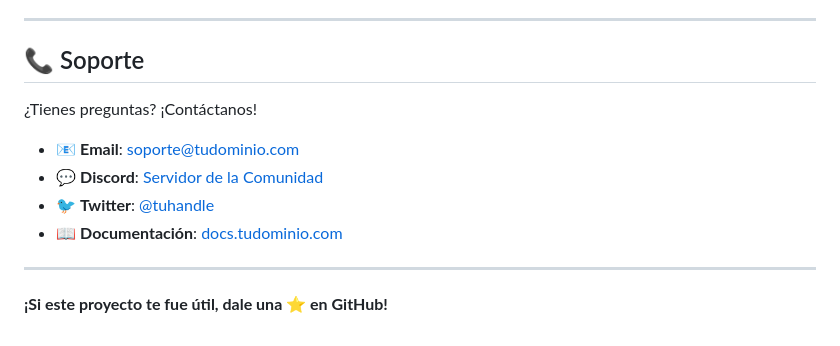
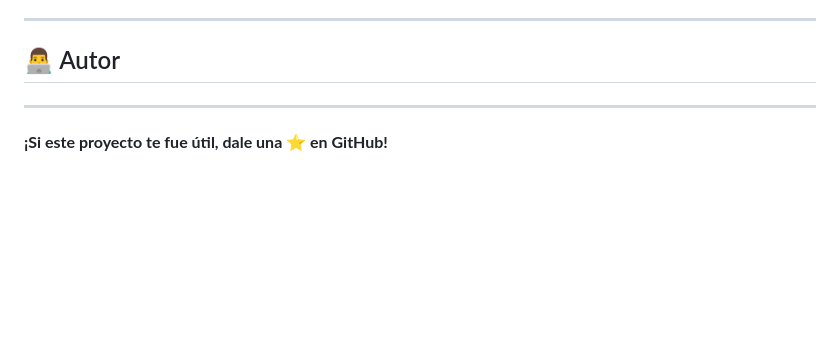
Before and after one commit to Malibu54/WebResponsive, a Markdown page: Survey_Form/README.md, the part around the change. GitHub-like rendering; blank space fills up the shorter version.

```diff
--- a/Survey_Form/README.md
+++ b/Survey_Form/README.md
@@ -296,14 +296,8 @@ Este proyecto está bajo la Licencia MIT - ver el archivo [LICENSE.md](LICENSE.m
 
 ---
 
-## 📞 Soporte
+## 👨‍💻 Autor
 
-¿Tienes preguntas? ¡Contáctanos!
-
-- 📧 **Email**: soporte@tudominio.com
-- 💬 **Discord**: [Servidor de la Comunidad](https://discord.gg/tuservidor)
-- 🐦 **Twitter**: [@tuhandle](https://twitter.com/tuhandle)
-- 📖 **Documentación**: [docs.tudominio.com](https://docs.tudominio.com)
 
 ---
 
```
